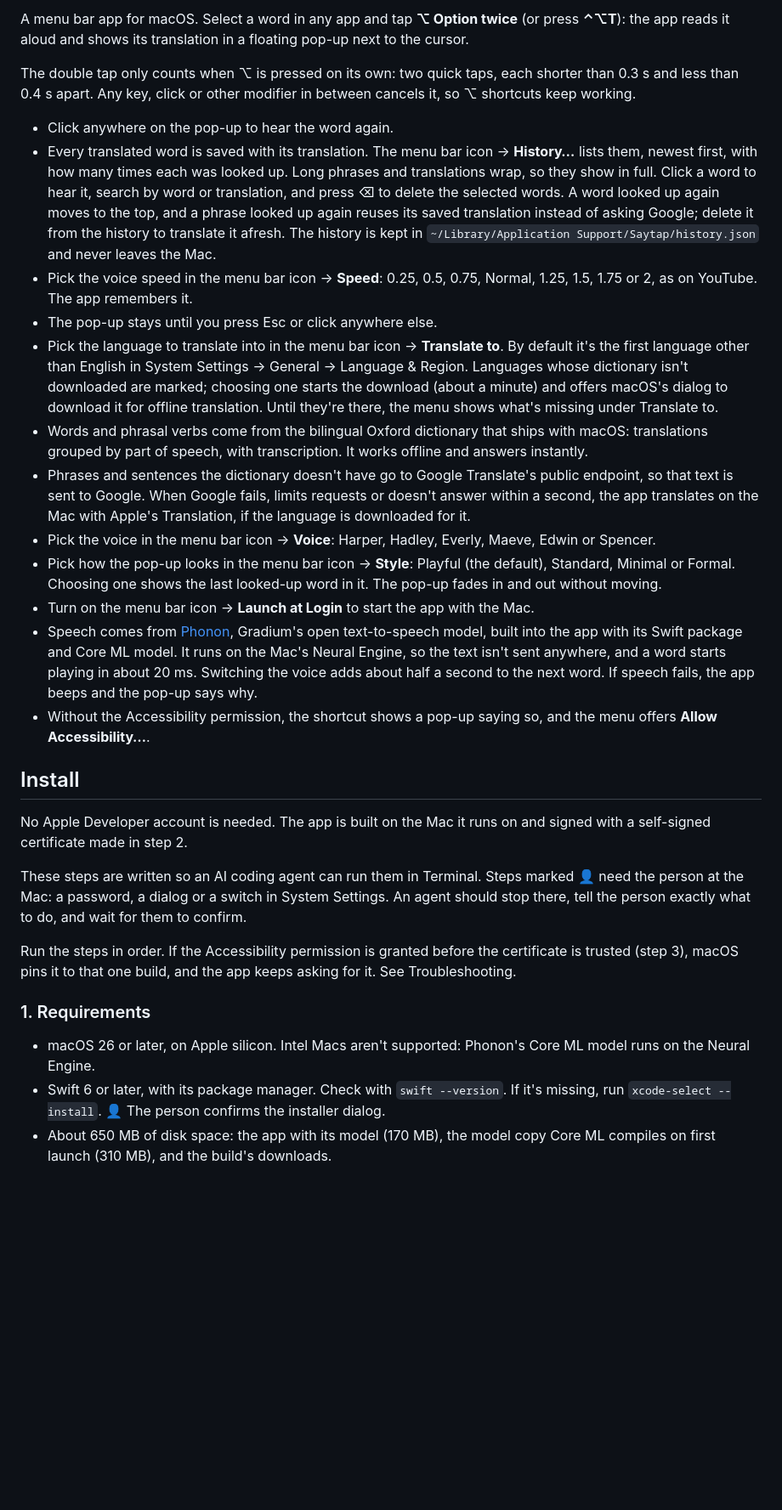
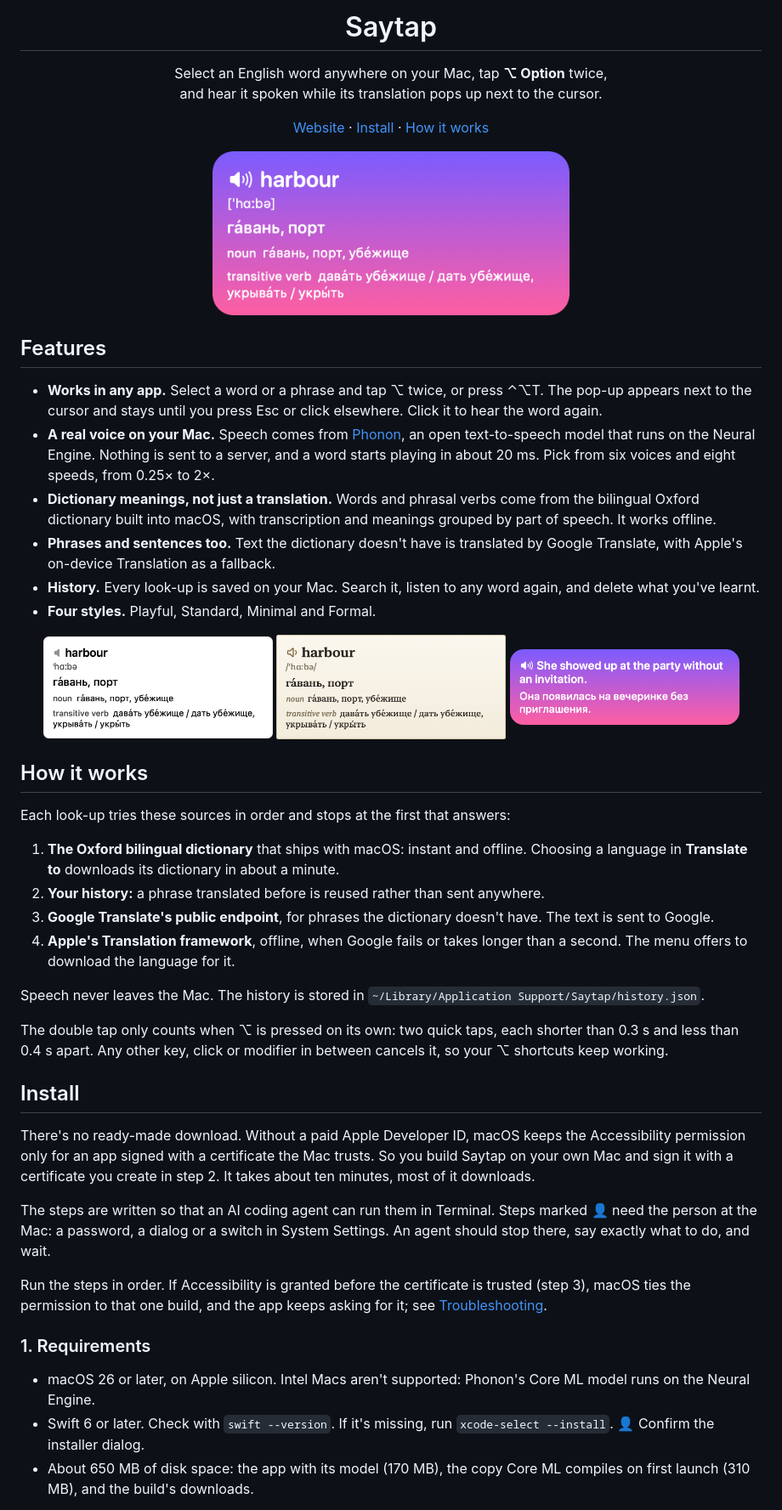
Before and after one commit to vitalyliber/saytap, a Markdown page: README.md, the part around one of its changes. Shown at 85% size. Rendered like a GitHub page; pictures changed too: docs/images/formal-word.png (added), docs/images/minimal-word.png (added), docs/images/playful-phrase.png (added); blank space fills up the shorter version.

Commit message:
Write the README for GitHub, add the MIT license and sign with a Saytap Signing certificate

```diff
--- a/README.md
+++ b/README.md
@@ -2,32 +4,60 @@
 
-A menu bar app for macOS. Select a word in any app and tap **⌥ Option twice** (or press **⌃⌥T**): the app reads it aloud and shows its translation in a floating pop-up next to the cursor.
+<h1 align="center">Saytap</h1>
 
-The double tap only counts when ⌥ is pressed on its own: two quick taps, each shorter than 0.3 s and less than 0.4 s apart. Any key, click or other modifier in between cancels it, so ⌥ shortcuts keep working.
+<p align="center">
+  Select an English word anywhere on your Mac, tap <b>⌥ Option</b> twice,<br>
+  and hear it spoken while its translation pops up next to the cursor.
+</p>
 
-- Click anywhere on the pop-up to hear the word again.
-- Every translated word is saved with its translation. The menu bar icon → **History…** lists them, newest first, with how many times each was looked up. Long phrases and translations wrap, so they show in full. Click a word to hear it, search by word or translation, and press ⌫ to delete the selected words. A word looked up again moves to the top, and a phrase looked up again reuses its saved translation instead of asking Google; delete it from the history to translate it afresh. The history is kept in `~/Library/Application Support/Saytap/history.json` and never leaves the Mac.
-- Pick the voice speed in the menu bar icon → **Speed**: 0.25, 0.5, 0.75, Normal, 1.25, 1.5, 1.75 or 2, as on YouTube. The app remembers it.
-- The pop-up stays until you press Esc or click anywhere else.
-- Pick the language to translate into in the menu bar icon → **Translate to**. By default it's the first language other than English in System Settings → General → Language & Region. Languages whose dictionary isn't downloaded are marked; choosing one starts the download (about a minute) and offers macOS's dialog to download it for offline translation. Until they're there, the menu shows what's missing under Translate to.
-- Words and phrasal verbs come from the bilingual Oxford dictionary that ships with macOS: translations grouped by part of speech, with transcription. It works offline and answers instantly.
-- Phrases and sentences the dictionary doesn't have go to Google Translate's public endpoint, so that text is sent to Google. When Google fails, limits requests or doesn't answer within a second, the app translates on the Mac with Apple's Translation, if the language is downloaded for it.
-- Pick the voice in the menu bar icon → **Voice**: Harper, Hadley, Everly, Maeve, Edwin or Spencer.
-- Pick how the pop-up looks in the menu bar icon → **Style**: Playful (the default), Standard, Minimal or Formal. Choosing one shows the last looked-up word in it. The pop-up fades in and out without moving.
-- Turn on the menu bar icon → **Launch at Login** to start the app with the Mac.
-- Speech comes from [Phonon](https://gradium.ai/phonon), Gradium's open text-to-speech model, built into the app with its Swift package and Core ML model. It runs on the Mac's Neural Engine, so the text isn't sent anywhere, and a word starts playing in about 20 ms. Switching the voice adds about half a second to the next word. If speech fails, the app beeps and the pop-up says why.
-- Without the Accessibility permission, the shortcut shows a pop-up saying so, and the menu offers **Allow Accessibility…**.
+<p align="center">
+  <a href="https://vitalyliber.github.io/saytap/">Website</a> ·
+  <a href="#install">Install</a> ·
+  <a href="#how-it-works">How it works</a>
+</p>
+
+<p align="center">
+  <img src="docs/images/playful-word.png" width="420" alt="The Saytap pop-up for the word harbour: transcription, translation and dictionary meanings">
+</p>
+
+## Features
+
+- **Works in any app.** Select a word or a phrase and tap ⌥ twice, or press ⌃⌥T. The pop-up appears next to the cursor and stays until you press Esc or click elsewhere. Click it to hear the word again.
+- **A real voice on your Mac.** Speech comes from [Phonon](https://gradium.ai/phonon), an open text-to-speech model that runs on the Neural Engine. Nothing is sent to a server, and a word starts playing in about 20 ms. Pick from six voices and eight speeds, from 0.25× to 2×.
+- **Dictionary meanings, not just a translation.** Words and phrasal verbs come from the bilingual Oxford dictionary built into macOS, with transcription and meanings grouped by part of speech. It works offline.
+- **Phrases and sentences too.** Text the dictionary doesn't have is translated by Google Translate, with Apple's on-device Translation as a fallback.
+- **History.** Every look-up is saved on your Mac. Search it, listen to any word again, and delete what you've learnt.
+- **Four styles.** Playful, Standard, Minimal and Formal.
+
+<p align="center">
+  <img src="docs/images/minimal-word.png" width="270" alt="Minimal style">
+  <img src="docs/images/formal-word.png" width="270" alt="Formal style">
+  <img src="docs/images/playful-phrase.png" width="270" alt="A translated sentence in the Playful style">
+</p>
+
+## How it works
+
+Each look-up tries these sources in order and stops at the first that answers:
+
+1. **The Oxford bilingual dictionary** that ships with macOS: instant and offline. Choosing a language in **Translate to** downloads its dictionary in about a minute.
+2. **Your history:** a phrase translated before is reused rather than sent anywhere.
+3. **Google Translate's public endpoint**, for phrases the dictionary doesn't have. The text is sent to Google.
+4. **Apple's Translation framework**, offline, when Google fails or takes longer than a second. The menu offers to download the language for it.
+
+Speech never leaves the Mac. The history is stored in `~/Library/Application Support/Saytap/history.json`.
+
+The double tap only counts when ⌥ is pressed on its own: two quick taps, each shorter than 0.3 s and less than 0.4 s apart. Any other key, click or modifier in between cancels it, so your ⌥ shortcuts keep working.
 
 ## Install
 
-No Apple Developer account is needed. The app is built on the Mac it runs on and signed with a self-signed certificate made in step 2.
+There's no ready-made download. Without a paid Apple Developer ID, macOS keeps the Accessibility permission only for an app signed with a certificate the Mac trusts. So you build Saytap on your own Mac and sign it with a certificate you create in step 2. It takes about ten minutes, most of it downloads.
 
-These steps are written so an AI coding agent can run them in Terminal. Steps marked **👤** need the person at the Mac: a password, a dialog or a switch in System Settings. An agent should stop there, tell the person exactly what to do, and wait for them to confirm.
+The steps are written so that an AI coding agent can run them in Terminal. Steps marked **👤** need the person at the Mac: a password, a dialog or a switch in System Settings. An agent should stop there, say exactly what to do, and wait.
 
-Run the steps in order. If the Accessibility permission is granted before the certificate is trusted (step 3), macOS pins it to that one build, and the app keeps asking for it. See Troubleshooting.
+Run the steps in order. If Accessibility is granted before the certificate is trusted (step 3), macOS ties the permission to that one build, and the app keeps asking for it; see [Troubleshooting](#troubleshooting).
 
 ### 1. Requirements
 
 - macOS 26 or later, on Apple silicon. Intel Macs aren't supported: Phonon's Core ML model runs on the Neural Engine.
-- Swift 6 or later, with its package manager. Check with `swift --version`. If it's missing, run `xcode-select --install`. **👤** The person confirms the installer dialog.
-- About 650 MB of disk space: the app with its model (170 MB), the model copy Core ML compiles on first launch (310 MB), and the build's downloads.
+- Swift 6 or later. Check with `swift --version`. If it's missing, run `xcode-select --install`. **👤** Confirm the installer dialog.
+- About 650 MB of disk space: the app with its model (170 MB), the copy Core ML compiles on first launch (310 MB), and the build's downloads.
 
```
Also changed, not shown: other parts of README.md (+49 -19 lines), CLAUDE.md (+1 -1 lines), docs/images/icon.png (added), 2 other files.
